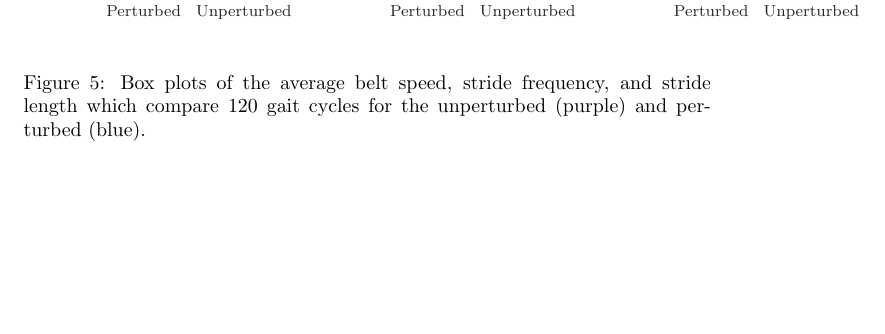
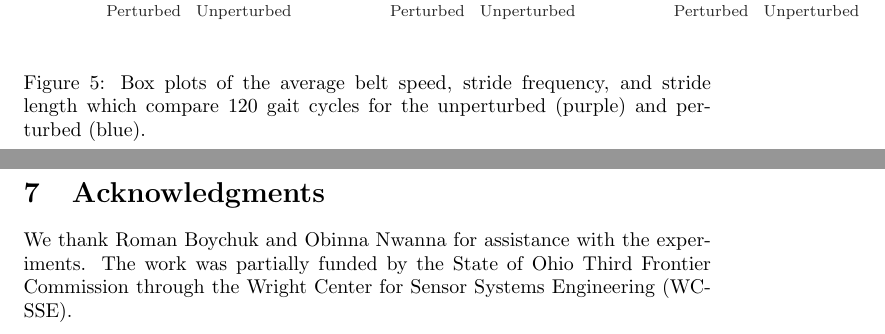
Before and after one commit to csu-hmc/perturbed-data-paper, a LaTeX paper (paper.tex): part of page 13 of 13 before the commit and two parts of pages 13 and 14 of 14 after it, the two joined at a grey line, cut so that both start at the same text, the shorter picture padded with empty space. Compiled offline with pdfLaTeX.

Commit message:
Update paper.tex
Added acknowledgments.

```diff
--- a/paper.tex
+++ b/paper.tex
@@ -521,4 +521,8 @@ working on mathematical models for control in gait and this dataset provides
 both a way to validate these models and data that can be used to generate
 models.
 
+\section{Acknowledgments}
+We thank Roman Boychuk and Obinna Nwanna for assistance with the experiments.  The work was partially funded by the
+State of Ohio Third Frontier Commission through the Wright Center for Sensor Systems Engineering (WCSSE).
+
 \end{document}
```
